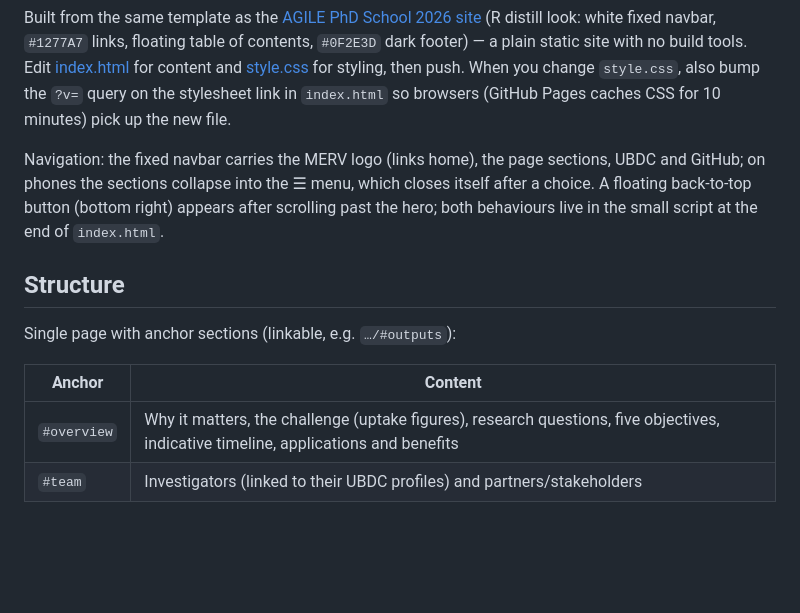
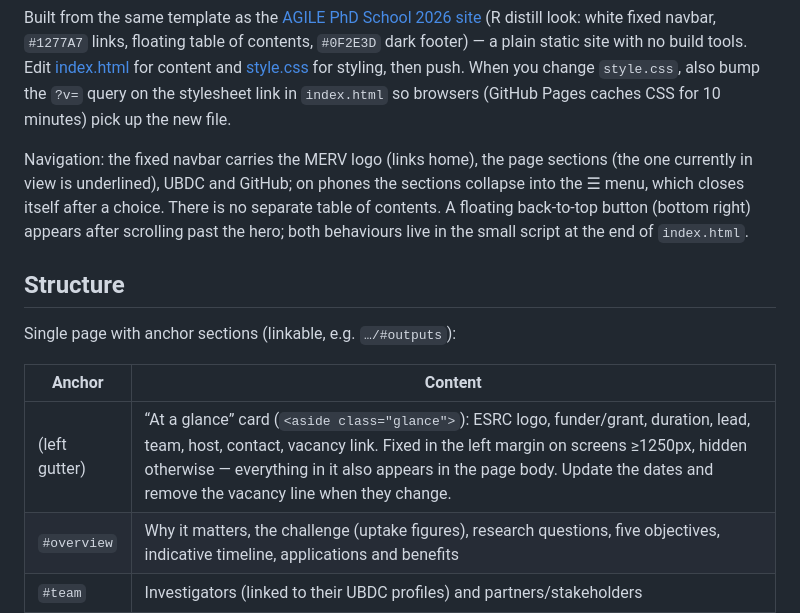
Before and after one commit to urbanbigdatacentre/merv, a Markdown page: README.md, the part around the change. Drawn GitHub-style; blank space fills up the shorter version.

Commit message:
README: document the at-a-glance card and navbar highlighting
Co-Authored-By: Claude Fable 5.1 <noreply@anthropic.com>

```diff
--- a/README.md
+++ b/README.md
@@ -4,7 +4,7 @@ Project website for **MERV (Measuring Renewables Uptake & Value)**, an 18-month
 
 Built from the same template as the [AGILE PhD School 2026 site](https://urbanbigdatacentre.github.io/agilephdschool2026/) (R distill look: white fixed navbar, `#1277A7` links, floating table of contents, `#0F2E3D` dark footer) — a plain static site with no build tools. Edit [index.html](index.html) for content and [style.css](style.css) for styling, then push. When you change `style.css`, also bump the `?v=` query on the stylesheet link in `index.html` so browsers (GitHub Pages caches CSS for 10 minutes) pick up the new file.
 
-Navigation: the fixed navbar carries the MERV logo (links home), the page sections, UBDC and GitHub; on phones the sections collapse into the ☰ menu, which closes itself after a choice. A floating back-to-top button (bottom right) appears after scrolling past the hero; both behaviours live in the small script at the end of `index.html`.
+Navigation: the fixed navbar carries the MERV logo (links home), the page sections (the one currently in view is underlined), UBDC and GitHub; on phones the sections collapse into the ☰ menu, which closes itself after a choice. There is no separate table of contents. A floating back-to-top button (bottom right) appears after scrolling past the hero; both behaviours live in the small script at the end of `index.html`.
 
 ## Structure
 
@@ -12,6 +12,7 @@ Single page with anchor sections (linkable, e.g. `…/#outputs`):
 
 | Anchor | Content |
 |---|---|
+| (left gutter) | “At a glance” card (`<aside class="glance">`): ESRC logo, funder/grant, duration, lead, team, host, contact, vacancy link. Fixed in the left margin on screens ≥1250px, hidden otherwise — everything in it also appears in the page body. Update the dates and remove the vacancy line when they change. |
 | `#overview` | Why it matters, the challenge (uptake figures), research questions, five objectives, indicative timeline, applications and benefits |
 | `#team` | Investigators (linked to their UBDC profiles) and partners/stakeholders |
 | `#outputs` | Papers, data, code, policy briefs and reports, related earlier work |
```
